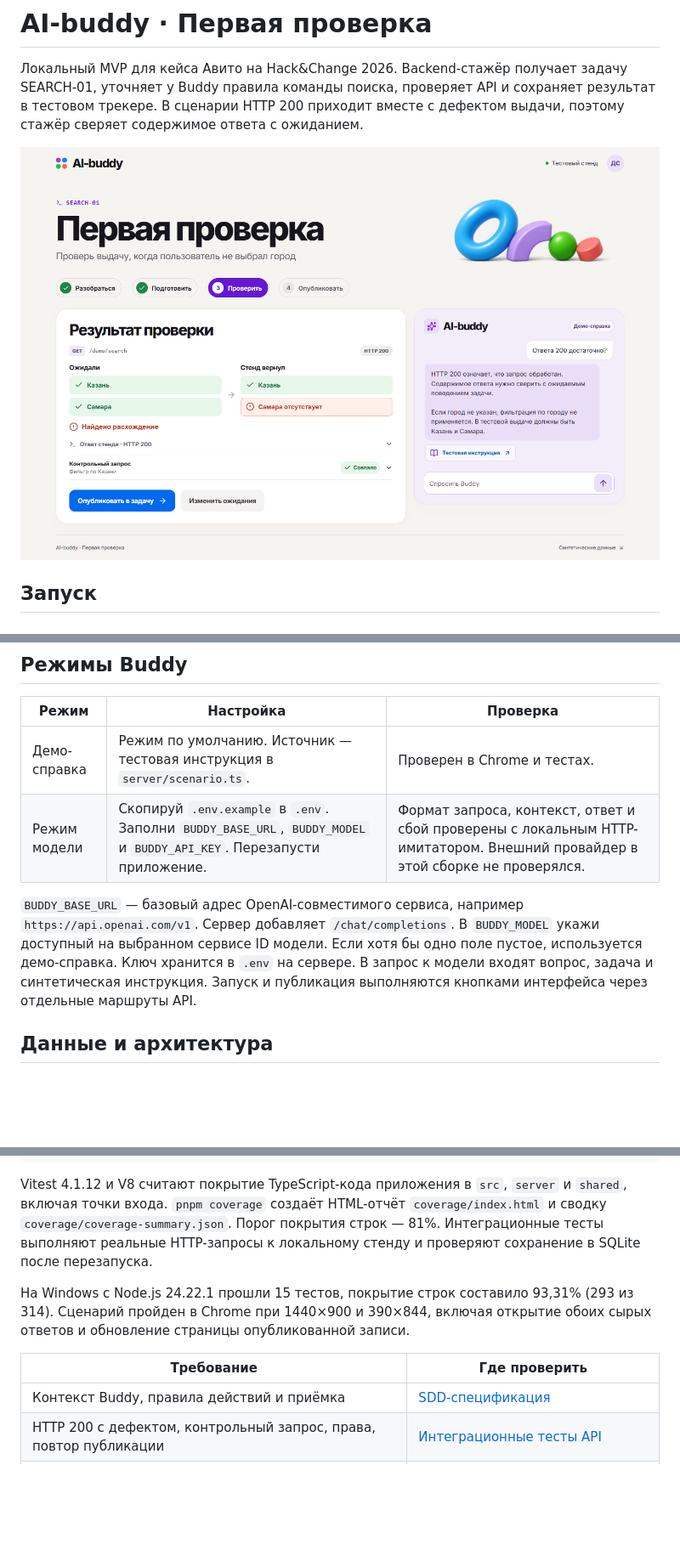
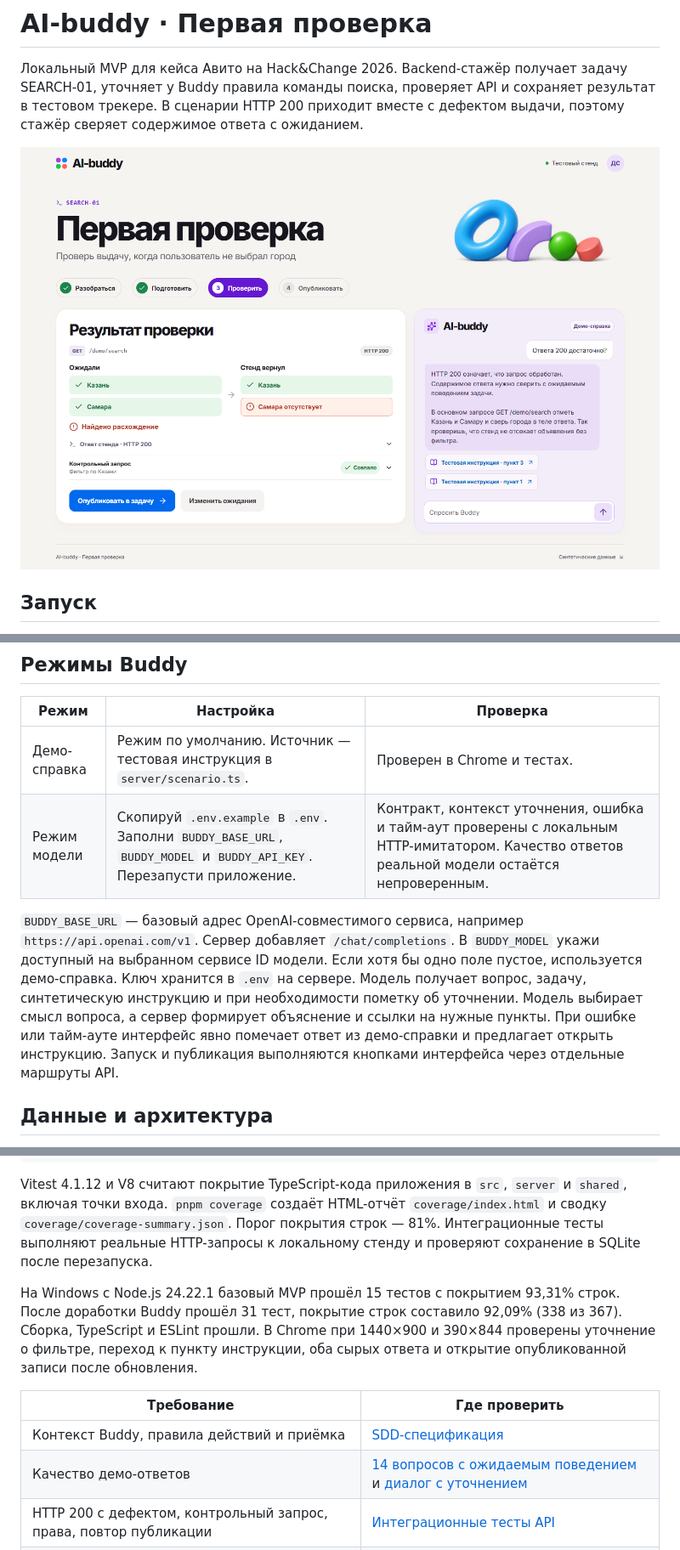
Before and after one commit to Dteaher/avito-ai-buddy, a Markdown page: README.md, 3 parts joined by grey strips. Shown at 85% size. Drawn GitHub-style; pictures changed too: docs/screenshots/search-01.png; blank space fills up the shorter version.

Commit message:
Buddy уточняет запрос и ссылается на пункты инструкции

```diff
--- a/README.md
+++ b/README.md
@@ -31,9 +31,9 @@ pnpm dev
 | Режим | Настройка | Проверка |
 | --- | --- | --- |
 | Демо-справка | Режим по умолчанию. Источник — тестовая инструкция в `server/scenario.ts`. | Проверен в Chrome и тестах. |
-| Режим модели | Скопируй `.env.example` в `.env`. Заполни `BUDDY_BASE_URL`, `BUDDY_MODEL` и `BUDDY_API_KEY`. Перезапусти приложение. | Формат запроса, контекст, ответ и сбой проверены с локальным HTTP-имитатором. Внешний провайдер в этой сборке не проверялся. |
+| Режим модели | Скопируй `.env.example` в `.env`. Заполни `BUDDY_BASE_URL`, `BUDDY_MODEL` и `BUDDY_API_KEY`. Перезапусти приложение. | Контракт, контекст уточнения, ошибка и тайм-аут проверены с локальным HTTP-имитатором. Качество ответов реальной модели остаётся непроверенным. |
 
-`BUDDY_BASE_URL` — базовый адрес OpenAI-совместимого сервиса, например `https://api.openai.com/v1`. Сервер добавляет `/chat/completions`. В `BUDDY_MODEL` укажи доступный на выбранном сервисе ID модели. Если хотя бы одно поле пустое, используется демо-справка. Ключ хранится в `.env` на сервере. В запрос к модели входят вопрос, задача и синтетическая инструкция. Запуск и публикация выполняются кнопками интерфейса через отдельные маршруты API.
+`BUDDY_BASE_URL` — базовый адрес OpenAI-совместимого сервиса, например `https://api.openai.com/v1`. Сервер добавляет `/chat/completions`. В `BUDDY_MODEL` укажи доступный на выбранном сервисе ID модели. Если хотя бы одно поле пустое, используется демо-справка. Ключ хранится в `.env` на сервере. Модель получает вопрос, задачу, синтетическую инструкцию и при необходимости пометку об уточнении. Модель выбирает смысл вопроса, а сервер формирует объяснение и ссылки на нужные пункты. При ошибке или тайм-ауте интерфейс явно помечает ответ из демо-справки и предлагает открыть инструкцию. Запуск и публикация выполняются кнопками интерфейса через отдельные маршруты API.
 
 ## Данные и архитектура
 
@@ -64,11 +64,12 @@ pnpm build
 
 Vitest 4.1.12 и V8 считают покрытие TypeScript-кода приложения в `src`, `server` и `shared`, включая точки входа. `pnpm coverage` создаёт HTML-отчёт `coverage/index.html` и сводку `coverage/coverage-summary.json`. Порог покрытия строк — 81%. Интеграционные тесты выполняют реальные HTTP-запросы к локальному стенду и проверяют сохранение в SQLite после перезапуска.
 
-На Windows с Node.js 24.22.1 прошли 15 тестов, покрытие строк составило 93,31% (293 из 314). Сценарий пройден в Chrome при 1440×900 и 390×844, включая открытие обоих сырых ответов и обновление страницы опубликованной записи.
+На Windows с Node.js 24.22.1 базовый MVP прошёл 15 тестов с покрытием 93,31% строк. После доработки Buddy прошёл 31 тест, покрытие строк составило 92,09% (338 из 367). Сборка, TypeScript и ESLint прошли. В Chrome при 1440×900 и 390×844 проверены уточнение о фильтре, переход к пункту инструкции, оба сырых ответа и открытие опубликованной записи после обновления.
 
 | Требование | Где проверить |
 | --- | --- |
 | Контекст Buddy, правила действий и приёмка | [SDD-спецификация](docs/first-check.sdd.md) |
+| Качество демо-ответов | [14 вопросов с ожидаемым поведением](tests/buddy-cases.ts) и [диалог с уточнением](tests/api.test.ts) |
 | HTTP 200 с дефектом, контрольный запрос, права, повтор публикации | [Интеграционные тесты API](tests/api.test.ts) |
 | Сквозной интерфейс, неверное ожидание и восстановление после ошибок | [Тесты интерфейса](tests/workflow.test.tsx) и шаги SEARCH-01 выше |
 | Презентация и видео | Остались для финальной сдачи. |
```
Also changed, not shown: other parts of README.md (+1 -1 lines), docs/first-check.sdd.md (+5 -1 lines), 10 other files.
